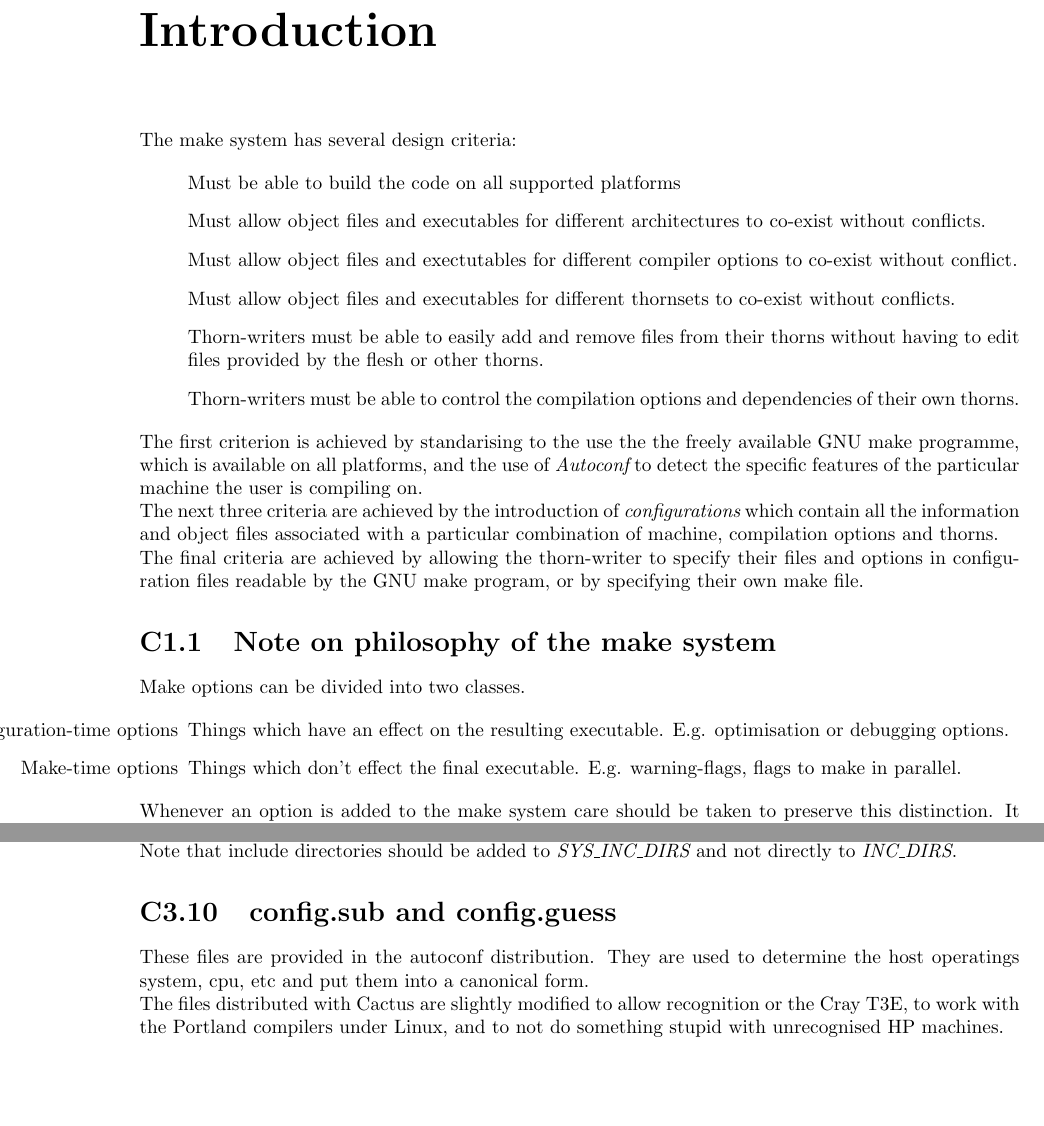
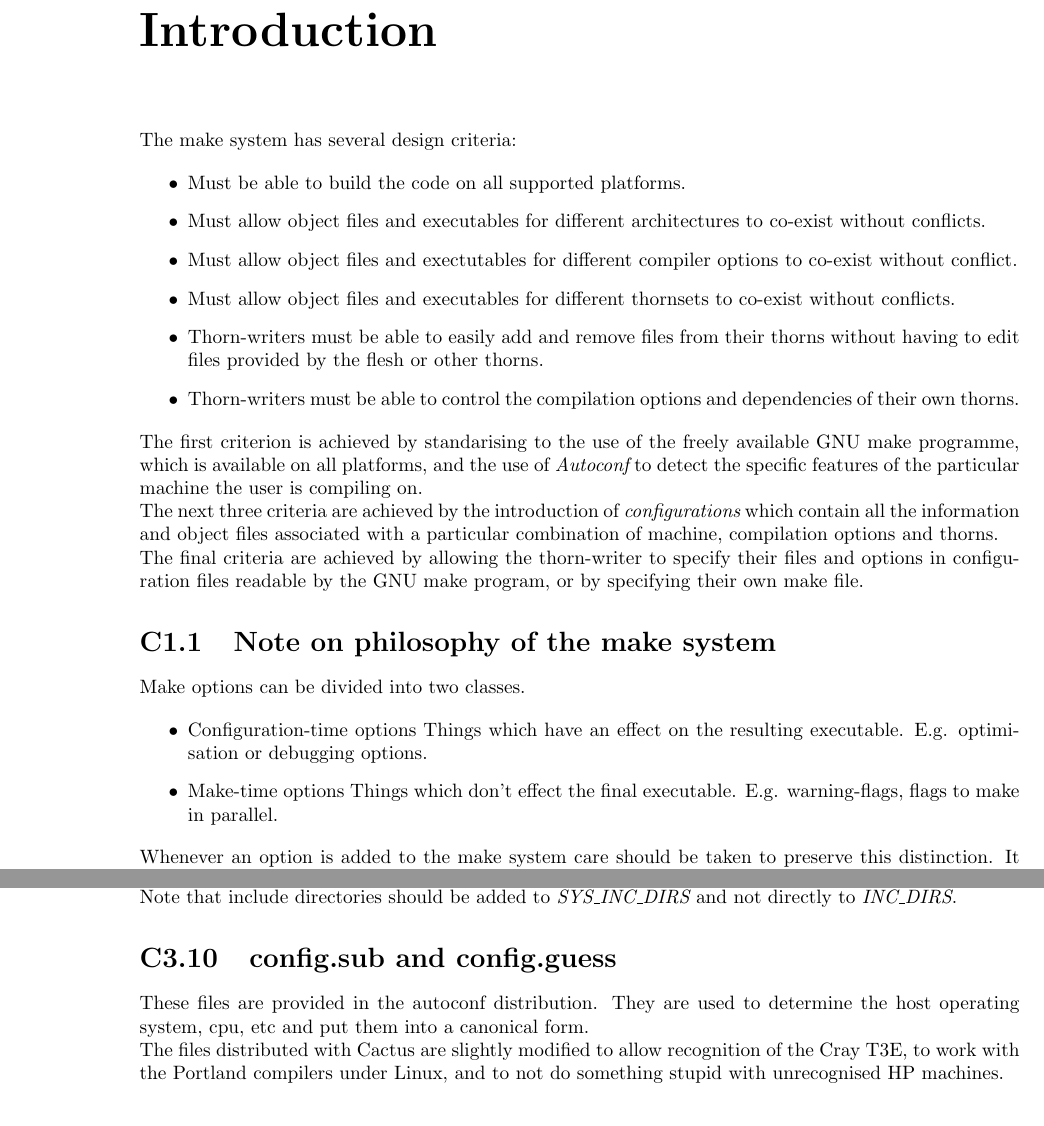
Before and after one commit to max-morris/Cactus, a LaTeX document (doc/MaintGuide/MaintGuide.tex, which reads doc/MaintGuide/Makesystem.tex): two parts of pages 17 and 22 of 45, joined at a grey line, cut so that both start at the same text. Compiled offline with pdfLaTeX.

Commit message:
Numerous bug and typo fixes.
\item[] --> \item{} , which looks better in many cases.  (e.g. it fits
on the page...)


git-svn-id: https://svn.cactuscode.org/flesh/trunk@2792 17b73243-c579-4c4c-a9d2-2d5706c11dac

```diff
--- a/doc/MaintGuide/Makesystem.tex
+++ b/doc/MaintGuide/Makesystem.tex
@@ -16,26 +16,26 @@
 The make system has several design criteria:
 
 \begin{itemize}
-\item[]
-Must be able to build the code on all supported platforms
-\item[]
+\item
+Must be able to build the code on all supported platforms.
+\item
 Must allow object files and executables for different architectures to
 co-exist without conflicts.
-\item[]
+\item{}
 Must allow object files and exectutables for different compiler options to
 co-exist without conflict.
-\item[]
+\item{}
 Must allow object files and executables for different thornsets to
 co-exist without conflicts.
-\item[]
+\item{}
 Thorn-writers must be able to easily add and remove files from their
 thorns without having to edit files provided by the flesh or other thorns.
-\item[]
+\item{}
 Thorn-writers must be able to control the compilation options and
 dependencies of their own thorns.
 \end{itemize}
 
-The first criterion is achieved by standarising to the use the the freely
+The first criterion is achieved by standarising to the use of the freely
 available GNU make programme, which is available on all platforms, and
 the use of {\em Autoconf} to detect the specific features of the particular
 machine the user is compiling on.
@@ -53,10 +53,10 @@ or by specifying their own make file.
 Make options can be divided into two classes.
 
 \begin{itemize}
-\item[Configuration-time options]
+\item{Configuration-time options}
 Things which have an effect on the resulting executable.
 E.g. optimisation or debugging options.
-\item[Make-time options]
+\item{Make-time options}
 Things which don't effect the final executable.
 E.g. warning-flags, flags to make in parallel.
 \end{itemize}
@@ -366,11 +366,11 @@ directly to {\em INC\_DIRS}.
 \label{sec:autoconf:subguess}
 
 These files are provided in the autoconf distribution.  They are used to
-determine the host operatings system, cpu, etc and put them into a
+determine the host operating system, cpu, etc and put them into a
 canonical form.
 
 The files distributed with Cactus are slightly modified to allow recognition
-or the Cray T3E, to work with the Portland compilers under Linux, and to
+of the Cray T3E, to work with the Portland compilers under Linux, and to
 not do something stupid with unrecognised HP machines.
 
 %%%%%%%%%%%%%%%%%%%%%%%%%%%%%%%%%%%%%%%%%%%%%%%%%%%%%%%%%%%%%%%%%%%%%%%%%%%
```
Also changed, not shown: doc/MaintGuide/Makesystem.tex (38 more changed lines).
